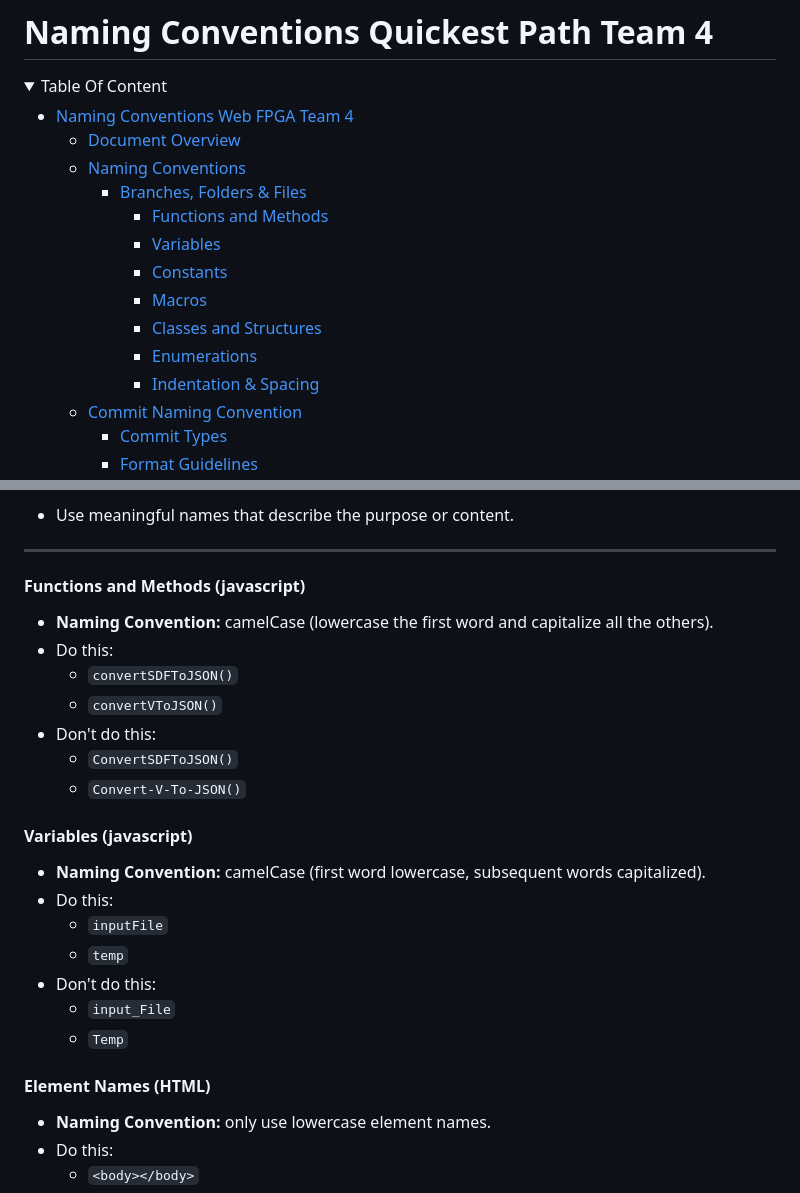
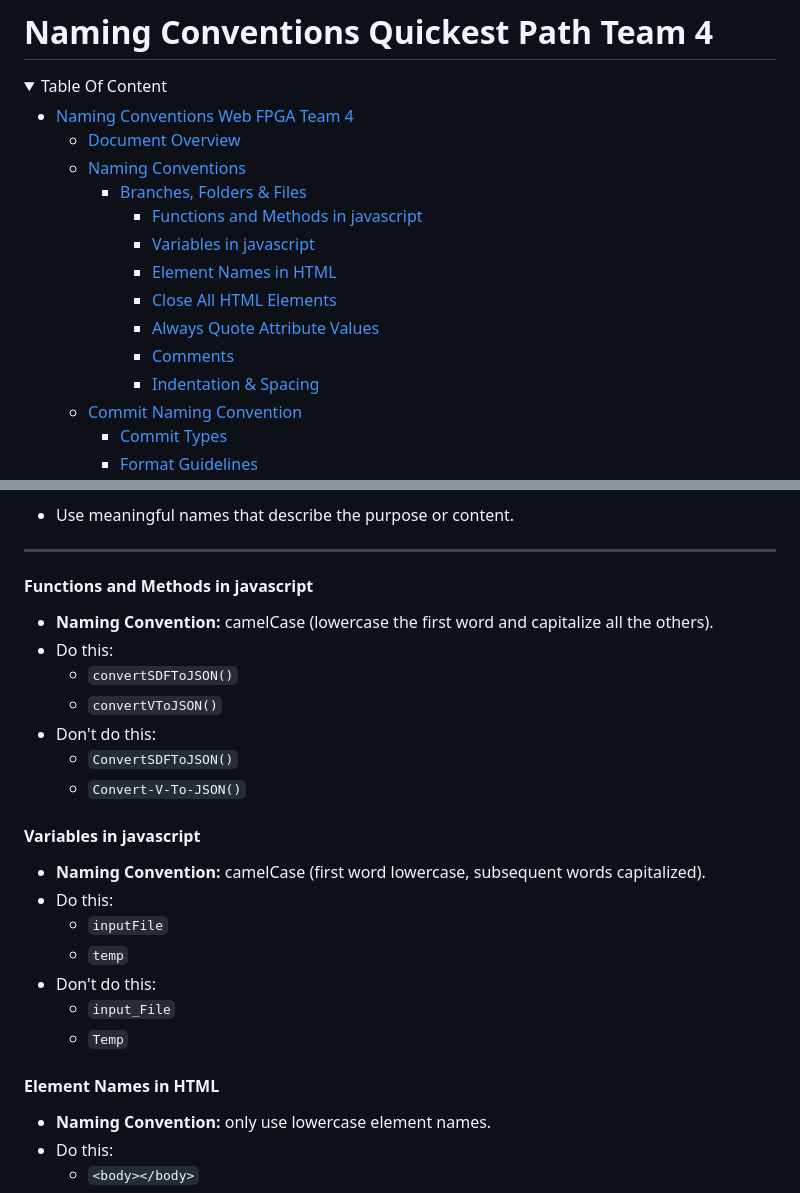
Before and after one commit to algosup/2024-2025-project-4-web-fpga-team-4, a Markdown page: documents/technical-specifications/naming-conventions.md, 2 parts joined by grey strips. GitHub-like rendering; folded sections open.

Commit message:
Update naming-conventions.md
Fixed the table of contents

```diff
--- a/documents/technical-specifications/naming-conventions.md
+++ b/documents/technical-specifications/naming-conventions.md
@@ -7,12 +7,12 @@
   - [Document Overview](#document-overview)
   - [Naming Conventions](#naming-conventions)
     - [Branches, Folders \& Files](#branches-folders--files)
-      - [Functions and Methods](#functions-and-methods)
-      - [Variables](#variables)
-      - [Constants](#constants)
-      - [Macros](#macros)
-      - [Classes and Structures](#classes-and-structures)
-      - [Enumerations](#enumerations)
+      - [Functions and Methods in javascript](#functions-and-methods-in-javascript)
+      - [Variables in javascript](#variables-in-javascript)
+      - [Element Names in HTML](#element-names-in-html)
+      - [Close All HTML Elements](#close-all-html-elements)
+      - [Always Quote Attribute Values](#always-quote-attribute-values)
+      - [Comments](#comments)
       - [Indentation \& Spacing](#indentation--spacing)
   - [Commit Naming Convention](#commit-naming-convention)
     - [Commit Types](#commit-types)
@@ -42,7 +42,7 @@ This document guides individuals who wish to contribute to the project. It outli
 
 ---
 
-#### Functions and Methods (javascript)
+#### Functions and Methods in javascript
 
 - **Naming Convention:** camelCase (lowercase the first word and capitalize all the others).
 - Do this:
@@ -52,7 +52,7 @@ This document guides individuals who wish to contribute to the project. It outli
   - `ConvertSDFToJSON()`
   - `Convert-V-To-JSON()`
 
-#### Variables (javascript)
+#### Variables in javascript
 
 - **Naming Convention:** camelCase (first word lowercase, subsequent words capitalized).
 - Do this:
@@ -62,7 +62,7 @@ This document guides individuals who wish to contribute to the project. It outli
   - `input_File`
   - `Temp`
 
-#### Element Names (HTML)
+#### Element Names in HTML
 
 - **Naming Convention:** only use lowercase element names.
 - Do this:
```
